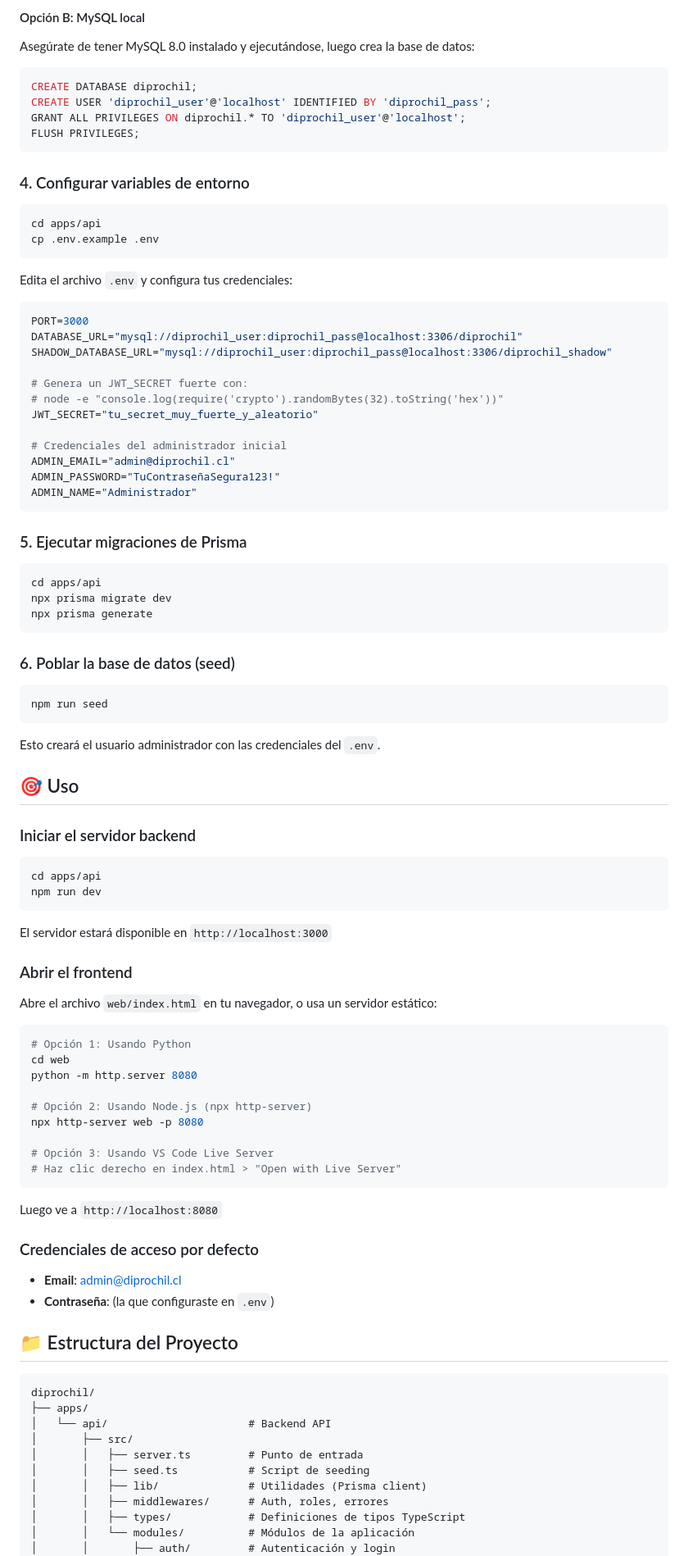
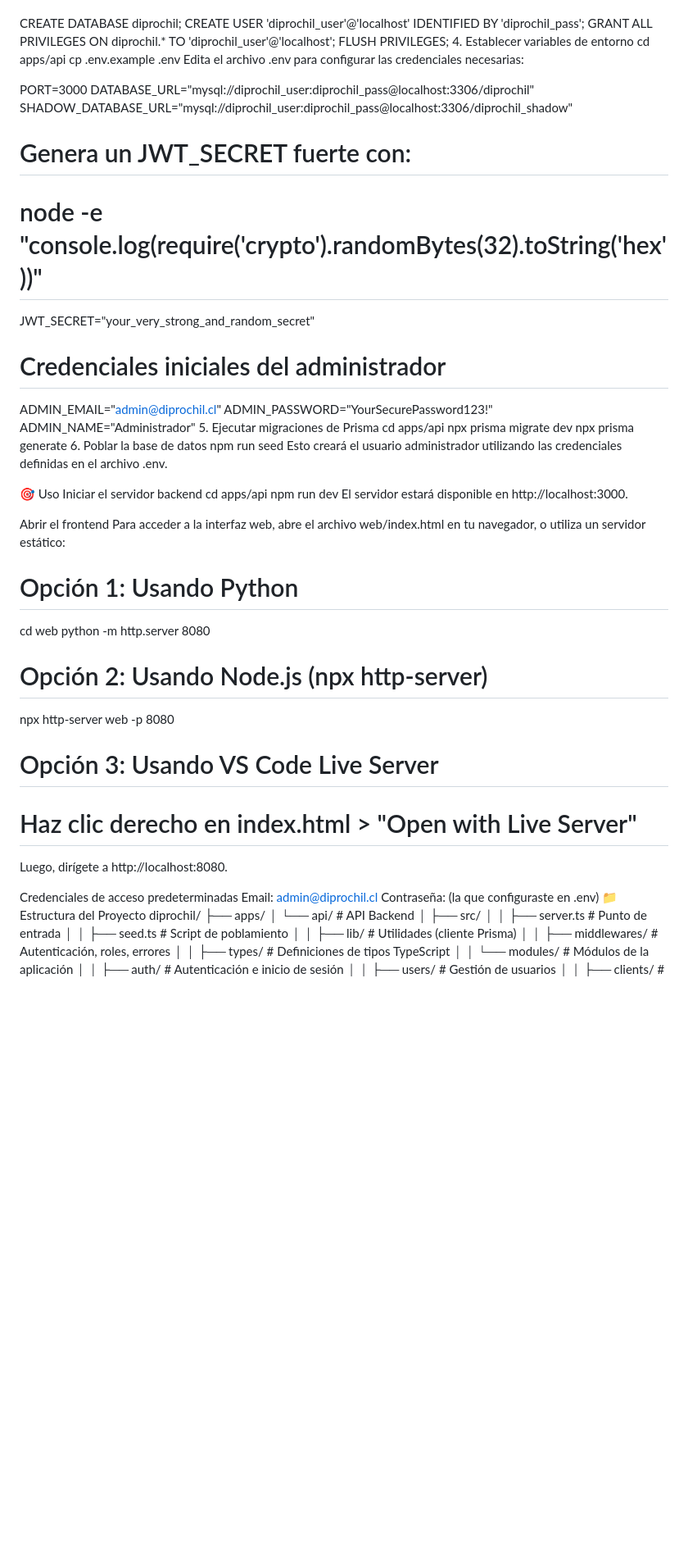
Before and after one commit to padawuan13/diprochil, a Markdown page: README.md, the part around one of its changes. Shown at 82% size. Rendered like a GitHub page; blank space fills up the shorter version.

````diff
--- a/README.md
+++ b/README.md
@@ -81,71 +62,40 @@ Esto levantará MySQL en el puerto 3306 con las credenciales del archivo `.env`.
 
-#### Opción B: MySQL local
-
-Asegúrate de tener MySQL 8.0 instalado y ejecutándose, luego crea la base de datos:
-
-```sql
 CREATE DATABASE diprochil;
 CREATE USER 'diprochil_user'@'localhost' IDENTIFIED BY 'diprochil_pass';
 GRANT ALL PRIVILEGES ON diprochil.* TO 'diprochil_user'@'localhost';
 FLUSH PRIVILEGES;
-```
-
-### 4. Configurar variables de entorno
-
-```bash
+4. Establecer variables de entorno
 cd apps/api
 cp .env.example .env
-```
+Edita el archivo .env para configurar las credenciales necesarias:
 
-Edita el archivo `.env` y configura tus credenciales:
-
-```env
 PORT=3000
 DATABASE_URL="mysql://diprochil_user:diprochil_pass@localhost:3306/diprochil"
 SHADOW_DATABASE_URL="mysql://diprochil_user:diprochil_pass@localhost:3306/diprochil_shadow"
-
 # Genera un JWT_SECRET fuerte con:
 # node -e "console.log(require('crypto').randomBytes(32).toString('hex'))"
-JWT_SECRET="tu_secret_muy_fuerte_y_aleatorio"
-
-# Credenciales del administrador inicial
+JWT_SECRET="your_very_strong_and_random_secret"
+# Credenciales iniciales del administrador
 ADMIN_EMAIL="admin@diprochil.cl"
-ADMIN_PASSWORD="TuContraseñaSegura123!"
+ADMIN_PASSWORD="YourSecurePassword123!"
 ADMIN_NAME="Administrador"
-```
-
-### 5. Ejecutar migraciones de Prisma
-
-```bash
+5. Ejecutar migraciones de Prisma
 cd apps/api
 npx prisma migrate dev
 npx prisma generate
-```
+6. Poblar la base de datos
+npm run seed
+Esto creará el usuario administrador utilizando las credenciales definidas en el archivo .env.
 
-### 6. Poblar la base de datos (seed)
-
-```bash
-npm run seed
-```
-
-Esto creará el usuario administrador con las credenciales del `.env`.
-
-## 🎯 Uso
-
-### Iniciar el servidor backend
-
-```bash
+🎯 Uso
+Iniciar el servidor backend
 cd apps/api
 npm run dev
-```
+El servidor estará disponible en http://localhost:3000.
 
-El servidor estará disponible en `http://localhost:3000`
+Abrir el frontend
+Para acceder a la interfaz web, abre el archivo web/index.html en tu navegador, o utiliza un servidor estático:
 
-### Abrir el frontend
-
-Abre el archivo `web/index.html` en tu navegador, o usa un servidor estático:
-
-```bash
 # Opción 1: Usando Python
 cd web
 python -m http.server 8080
@@ -155,29 +105,23 @@ npx http-server web -p 8080
 
 # Opción 3: Usando VS Code Live Server
 # Haz clic derecho en index.html > "Open with Live Server"
-```
+Luego, dirígete a http://localhost:8080.
 
-Luego ve a `http://localhost:8080`
-
-### Credenciales de acceso por defecto
-
-- **Email**: admin@diprochil.cl
-- **Contraseña**: (la que configuraste en `.env`)
-
-## 📁 Estructura del Proyecto
-
-```
+Credenciales de acceso predeterminadas
+Email: admin@diprochil.cl
+Contraseña: (la que configuraste en .env)
+📁 Estructura del Proyecto
 diprochil/
 ├── apps/
-│   └── api/                      # Backend API
+│   └── api/                      # API Backend
 │       ├── src/
 │       │   ├── server.ts         # Punto de entrada
-│       │   ├── seed.ts           # Script de seeding
-│       │   ├── lib/              # Utilidades (Prisma client)
-│       │   ├── middlewares/      # Auth, roles, errores
+│       │   ├── seed.ts           # Script de poblamiento
+│       │   ├── lib/              # Utilidades (cliente Prisma)
+│       │   ├── middlewares/      # Autenticación, roles, errores
 │       │   ├── types/            # Definiciones de tipos TypeScript
 │       │   └── modules/          # Módulos de la aplicación
-│       │       ├── auth/         # Autenticación y login
+│       │       ├── auth/         # Autenticación e inicio de sesión
 │       │       ├── users/        # Gestión de usuarios
 │       │       ├── clients/      # Gestión de clientes
 │       │       ├── vehicles/     # Gestión de vehículos
````
Also changed, not shown: other parts of README.md (+141 -192 lines).
